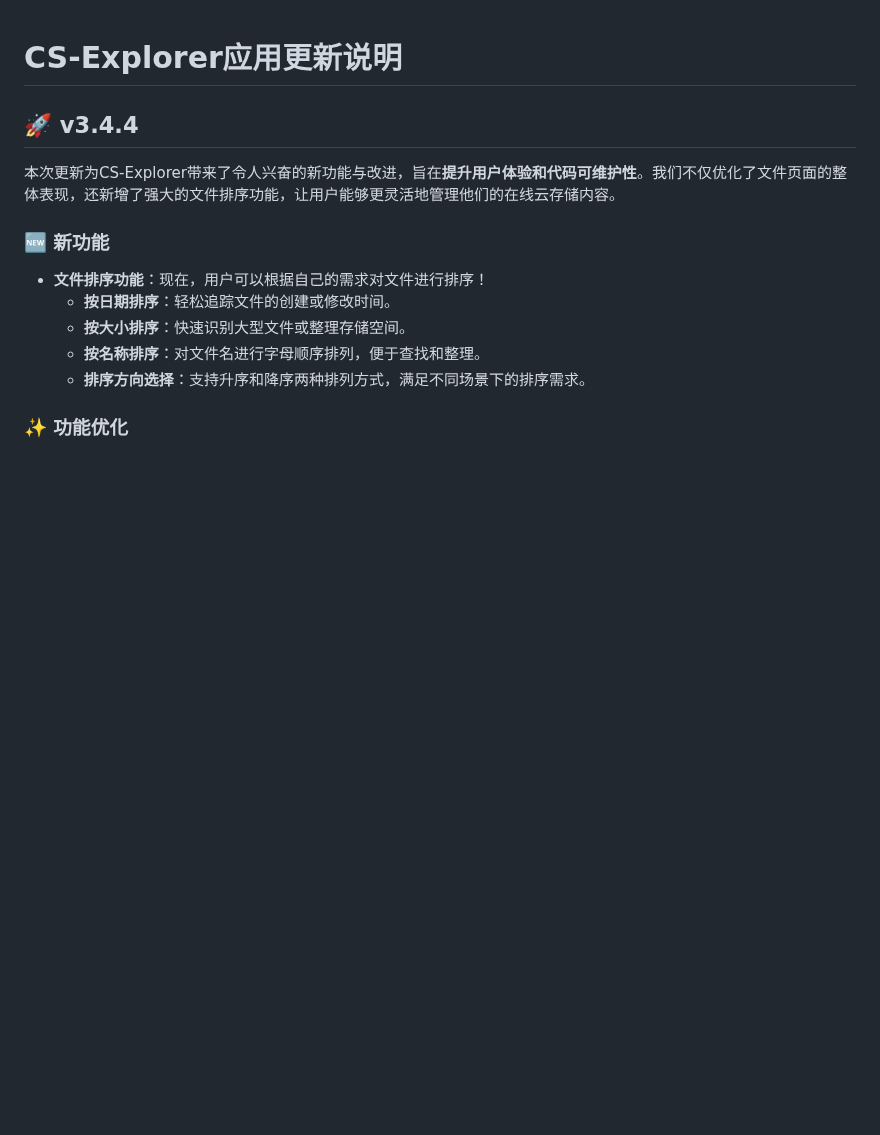
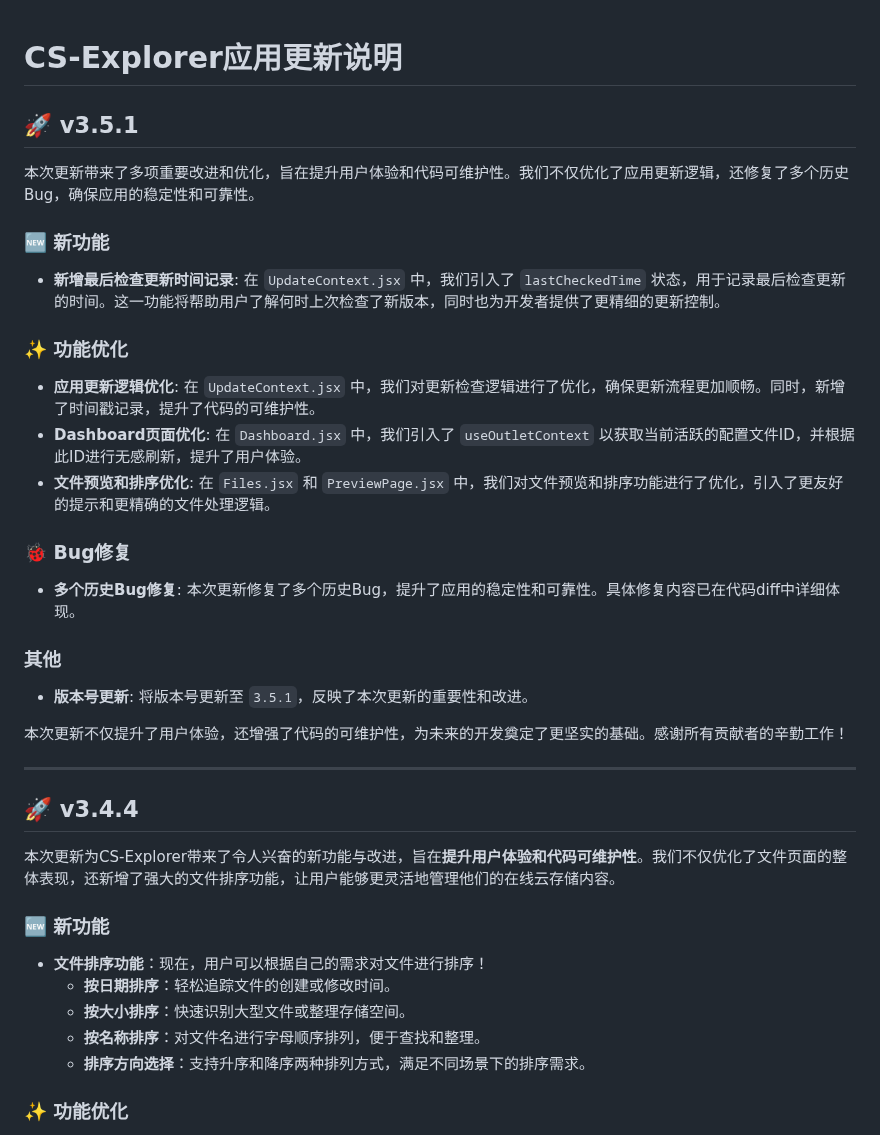
Before and after one commit to JiQingzhe2004/jiqingzhe2004.github.io, a Markdown page: docs/README.md, the part around the change. GitHub-like rendering; blank space fills up the shorter version.

Commit message:
内容更新

```diff
--- a/docs/README.md
+++ b/docs/README.md
@@ -1,4 +1,27 @@
 # CS-Explorer应用更新说明
+
+## 🚀 v3.5.1
+
+本次更新带来了多项重要改进和优化，旨在提升用户体验和代码可维护性。我们不仅优化了应用更新逻辑，还修复了多个历史Bug，确保应用的稳定性和可靠性。
+
+### 🆕 新功能
+- **新增最后检查更新时间记录**: 在 `UpdateContext.jsx` 中，我们引入了 `lastCheckedTime` 状态，用于记录最后检查更新的时间。这一功能将帮助用户了解何时上次检查了新版本，同时也为开发者提供了更精细的更新控制。
+
+### ✨ 功能优化
+- **应用更新逻辑优化**: 在 `UpdateContext.jsx` 中，我们对更新检查逻辑进行了优化，确保更新流程更加顺畅。同时，新增了时间戳记录，提升了代码的可维护性。
+- **Dashboard页面优化**: 在 `Dashboard.jsx` 中，我们引入了 `useOutletContext` 以获取当前活跃的配置文件ID，并根据此ID进行无感刷新，提升了用户体验。
+- **文件预览和排序优化**: 在 `Files.jsx` 和 `PreviewPage.jsx` 中，我们对文件预览和排序功能进行了优化，引入了更友好的提示和更精确的文件处理逻辑。
+
+### 🐞 Bug修复
+- **多个历史Bug修复**: 本次更新修复了多个历史Bug，提升了应用的稳定性和可靠性。具体修复内容已在代码diff中详细体现。
+
+### 其他
+- **版本号更新**: 将版本号更新至 `3.5.1`，反映了本次更新的重要性和改进。
+
+本次更新不仅提升了用户体验，还增强了代码的可维护性，为未来的开发奠定了更坚实的基础。感谢所有贡献者的辛勤工作！
+<!-- 9bfb94e at https://github.com/JiQingzhe2004/R2APP/commit/9bfb94e0528bbf2ebd356d266386081aaf97b2ac -->
+
+---
 
 ## 🚀 v3.4.4
 
```
